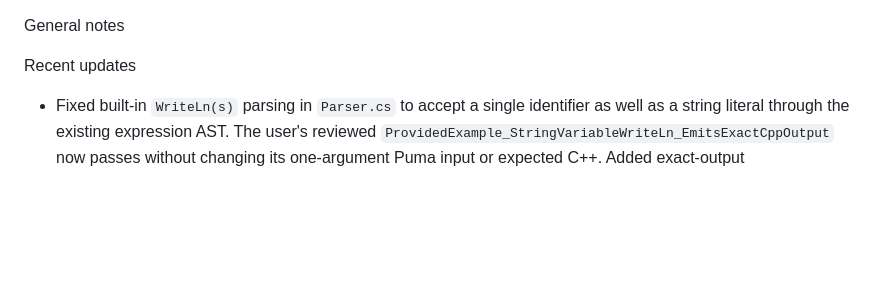
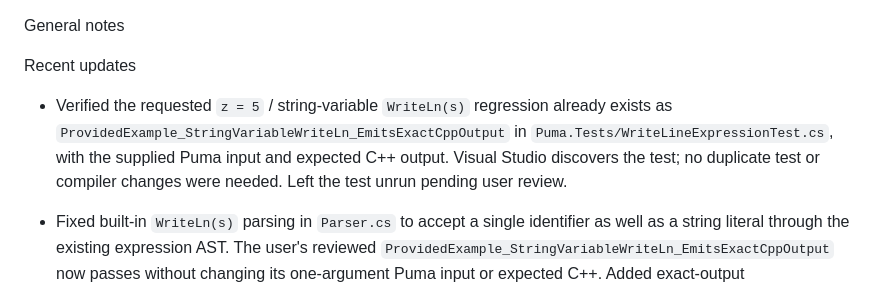
Before and after one commit to PumaProgrammingLanguage/puma-compiler-phase-1d, a Markdown page: NOTES.md, the part around the change. GitHub-like rendering; blank space fills up the shorter version.

```diff
--- a/NOTES.md
+++ b/NOTES.md
@@ -1,6 +1,8 @@
 General notes
 
 Recent updates
+
+- Verified the requested `z = 5` / string-variable `WriteLn(s)` regression already exists as `ProvidedExample_StringVariableWriteLn_EmitsExactCppOutput` in `Puma.Tests/WriteLineExpressionTest.cs`, with the supplied Puma input and expected C++ output. Visual Studio discovers the test; no duplicate test or compiler changes were needed. Left the test unrun pending user review.
 
 - Fixed built-in `WriteLn(s)` parsing in `Parser.cs` to accept a single identifier as well as a string literal through the existing expression AST. The user's reviewed `ProvidedExample_StringVariableWriteLn_EmitsExactCppOutput` now passes without changing its one-argument Puma input or expected C++. Added exact-output identifier/source-span/runtime-dependency coverage, semicolon handling, and negative cases for missing closing parentheses and unsupported extra arguments. Existing literal and numeric-argument diagnostics are preserved; no codegen or runtime changes were needed. Solution build passed; all 468 unit tests passed with no failures or skips. Preserved unrelated workspace changes; no commits or pushes were made.
 
```
